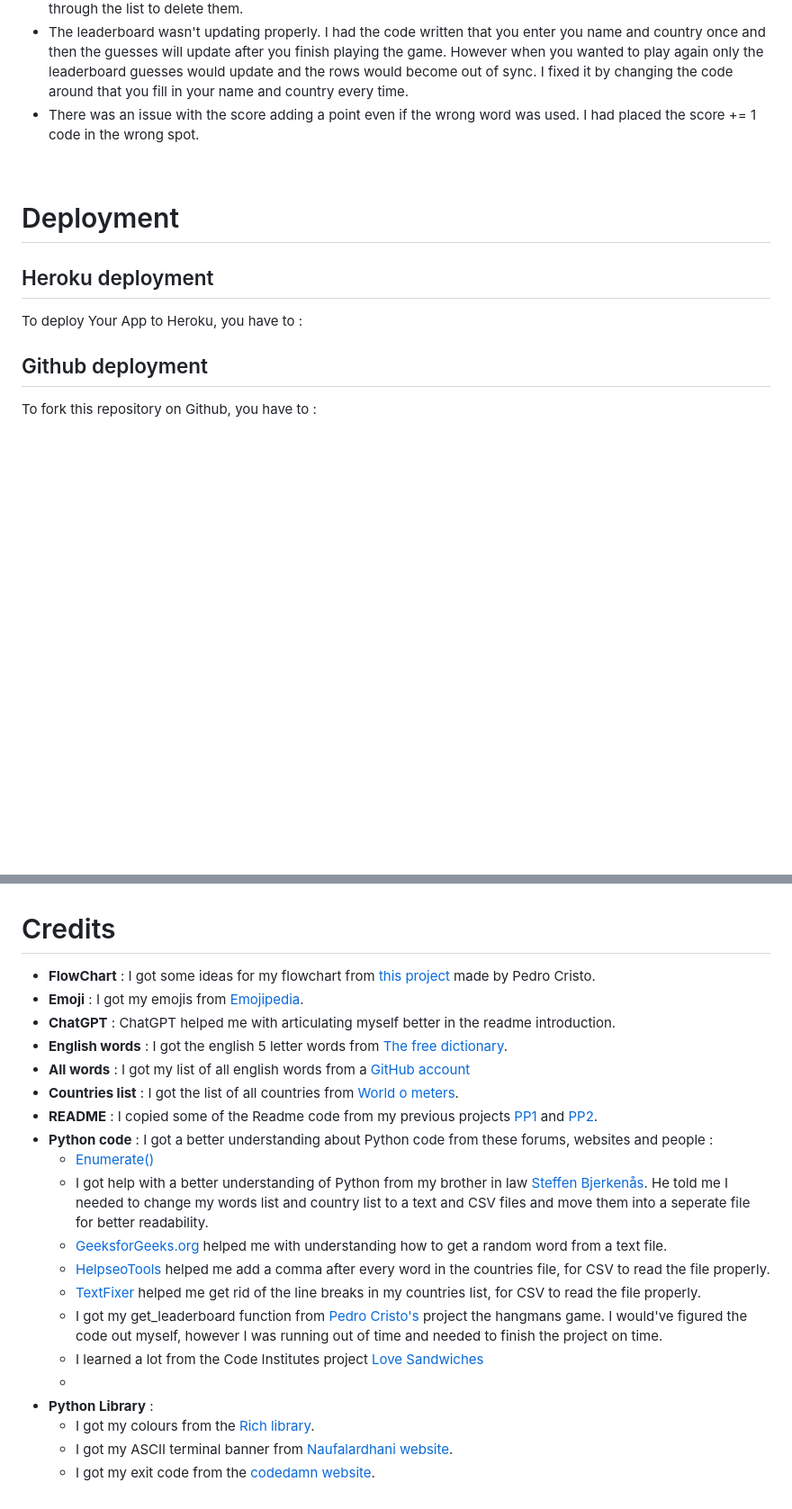
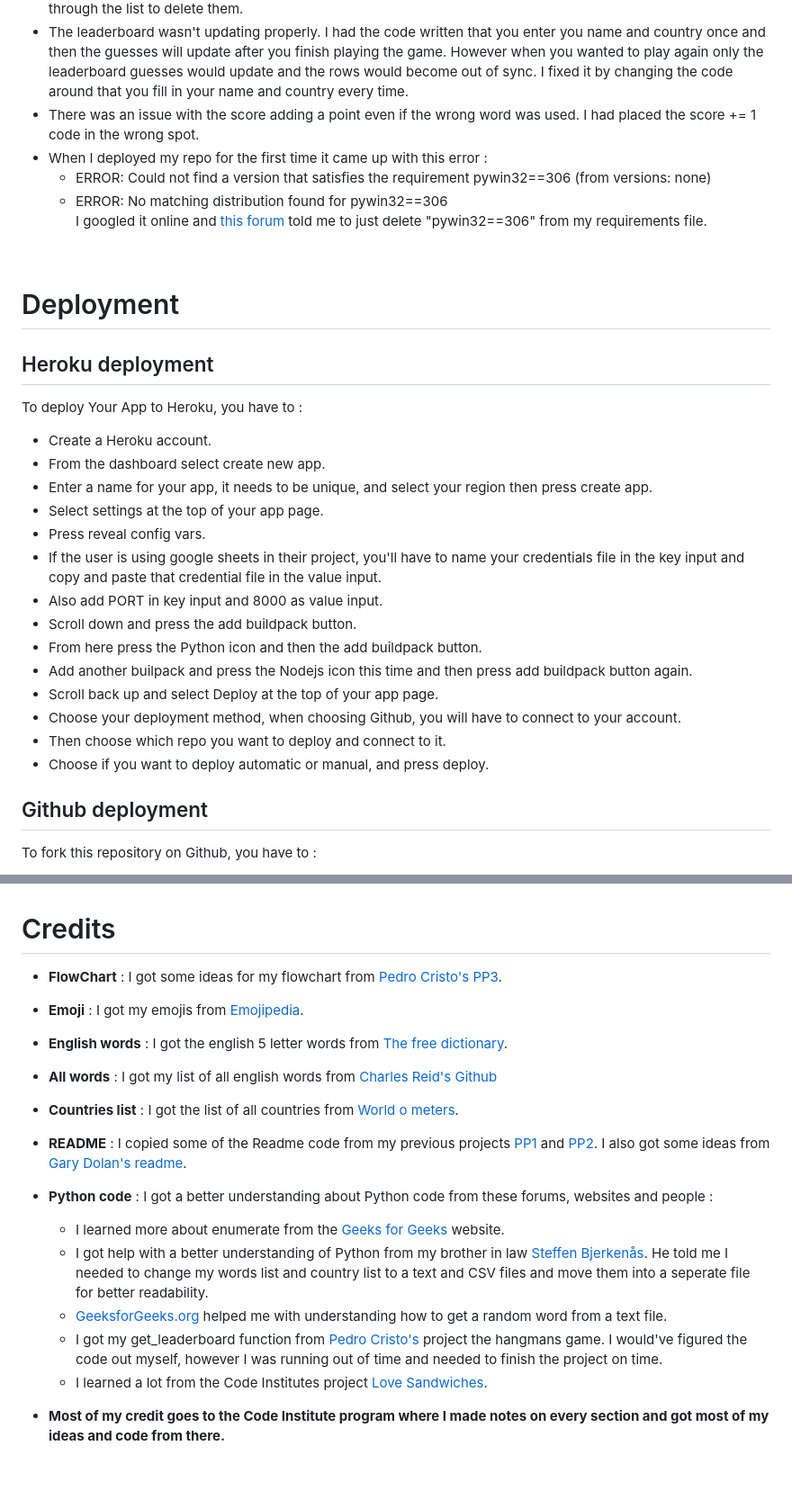
Before and after one commit to ObiWanBonobi/Wordle-Game, a Markdown page: README.md, 2 parts joined by grey strips. Shown: that part at 90% size. Rendered like a GitHub page; blank space fills up the shorter version.

```diff
--- a/README.md
+++ b/README.md
@@ -81,6 +122,10 @@ The user experience in my Wordle game has been meticulously crafted to ensure bo
 - I noticed that some of the words in the words file were names and also words that noone will know. So I went through the list to delete them.
 - The leaderboard wasn't updating properly. I had the code written that you enter you name and country once and then the guesses will update after you finish playing the game. However when you wanted to play again only the leaderboard guesses would update and the rows would become out of sync. I fixed it by changing the code around that you fill in your name and country every time.
 - There was an issue with the score adding a point even if the wrong word was used. I had placed the score += 1 code in the wrong spot.
+- When I deployed my repo for the first time it came up with this error :
+    * ERROR: Could not find a version that satisfies the requirement pywin32==306 (from versions: none)
+    * ERROR: No matching distribution found for pywin32==306<br>
+I googled it online and [this forum](https://stackoverflow.com/questions/50026190/heroku-fails-to-install-pywin32-library) told me to just delete "pywin32==306" from my requirements file.
 
 <br>
 
@@ -89,6 +134,20 @@ The user experience in my Wordle game has been meticulously crafted to ensure bo
 ## Heroku deployment
 
 To deploy Your App to Heroku, you have to :
+- Create a Heroku account.
+- From the dashboard select create new app.
+- Enter a name for your app, it needs to be unique, and select your region then press create app.
+- Select settings at the top of your app page.
+- Press reveal config vars.
+- If the user is using google sheets in their project, you'll have to name your credentials file in the key input and copy and paste that credential file in the value input.
+- Also add PORT in key input and 8000 as value input.
+- Scroll down and press the add buildpack button.
+- From here press the Python icon and then the add buildpack button.
+- Add another builpack and press the Nodejs icon this time and then press add buildpack button again.
+- Scroll back up and select Deploy at the top of your app page.
+- Choose your deployment method, when choosing Github, you will have to connect to your account.
+- Then choose which repo you want to deploy and connect to it.
+- Choose if you want to deploy automatic or manual, and press deploy.
 
 ## Github deployment
 
@@ -114,23 +173,17 @@ You can see deployed game [here]().
 
 # Credits
 
-- <b>FlowChart</b> : I got some ideas for my flowchart from [this project](https://github.com/PedroCristo/portfolio_project_3) made by Pedro Cristo.
+- <b>FlowChart</b> : I got some ideas for my flowchart from [Pedro Cristo's PP3](https://github.com/PedroCristo/portfolio_project_3).
 - <b>Emoji</b> : I got my emojis from [Emojipedia](https://emojipedia.org/).
-- <b>ChatGPT</b> : ChatGPT helped me with articulating myself better in the readme introduction.
 - <b>English words</b> : I got the english 5 letter words from [The free dictionary](https://www.thefreedictionary.com/5-letter-words.htm).
-- <b>All words</b> : I got my list of all english words from a [GitHub account](https://github.com/charlesreid1/five-letter-words/blob/master/sgb-words.txt)
+- <b>All words</b> : I got my list of all english words from [Charles Reid's Github](https://github.com/charlesreid1/five-letter-words/blob/master/sgb-words.txt)
 - <b>Countries list</b> : I got the list of all countries from [World o meters](https://www.worldometers.info/geography/alphabetical-list-of-countries/).
-- <b>README</b> : I copied some of the Readme code from my previous projects [PP1](https://github.com/ObiWanBonobi/PP1/blob/main/README.md) and [PP2](https://github.com/ObiWanBonobi/PP2/tree/main).
+- <b>README</b> : I copied some of the Readme code from my previous projects [PP1](https://github.com/ObiWanBonobi/PP1/blob/main/README.md) and [PP2](https://github.com/ObiWanBonobi/PP2/tree/main). I also got some ideas from [Gary Dolan's readme](https://github.com/GaryDolan/ci-p3-pokemon-portfolio).
 - <b>Python code</b> : I got a better understanding about Python code from these forums, websites and people :
-  * [Enumerate()](https://www.geeksforgeeks.org/enumerate-in-python/)
+  * I learned more about enumerate from the [Geeks for Geeks](https://www.geeksforgeeks.org/enumerate-in-python/) website.
   * I got help with a better understanding of Python from my brother in law [Steffen Bjerkenås](https://github.com/stebje). He told me I needed to change my words list and country list to a text and CSV files and move them into a seperate file for better readability.
   * [GeeksforGeeks.org](https://www.geeksforgeeks.org/pulling-a-random-word-or-string-from-a-line-in-a-text-file-in-python/) helped me with understanding how to get a random word from a text file.
-  * [HelpseoTools](https://helpseotools.com/text-tools/add-comma-online) helped me add a comma after every word in the countries file, for CSV to read the file properly.
-  * [TextFixer](https://www.textfixer.com/tools/remove-line-breaks.php) helped me get rid of the line breaks in my countries list, for CSV to read the file properly.
   * I got my get_leaderboard function from [Pedro Cristo's](https://github.com/PedroCristo/portfolio_project_3/blob/main/run.py) project the hangmans game. I would've figured the code out myself, however I was running out of time and needed to finish the project on time.
-  * I learned a lot from the Code Institutes project [Love Sandwiches](https://github.com/Code-Institute-Solutions/love-sandwiches-p5-sourcecode)
-  *
-- <b>Python Library</b> :
-  * I got my colours from the [Rich library](https://rich.readthedocs.io/en/latest/introduction.html#installation).
-  * I got my ASCII terminal banner from [Naufalardhani website](https://naufalardhani.medium.com/how-to-create-ascii-text-banner-for-command-line-project-85e75dc02b07).
-  * I got my exit code from the [codedamn website](https://codedamn.com/news/python/exit-python-program-from-terminal).
+  * I learned a lot from the Code Institutes project [Love Sandwiches](https://github.com/Code-Institute-Solutions/love-sandwiches-p5-sourcecode).
+
+- <b>Most of my credit goes to the Code Institute program where I made notes on every section and got most of my ideas and code from there.</b>
```
Also changed, not shown: other parts of README.md (+47 -6 lines), assets/images/python_linter_1.png (added), assets/images/python_linter_2.png (added), assets/images/python_linter_3.png (added), assets/images/python_linter_4.png (added), 1 other file.
